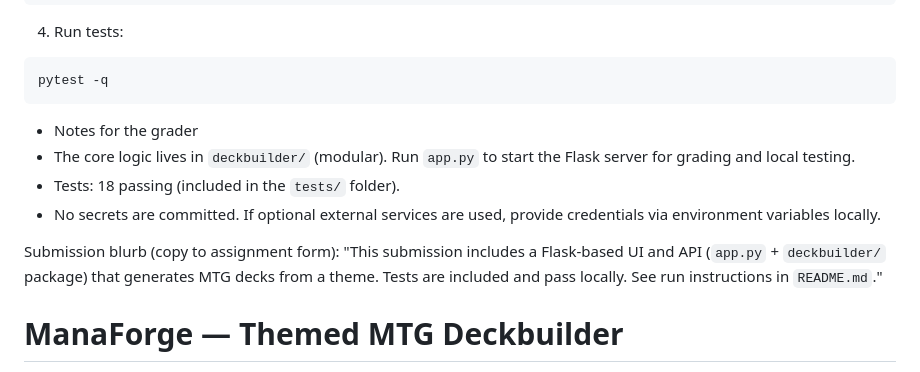
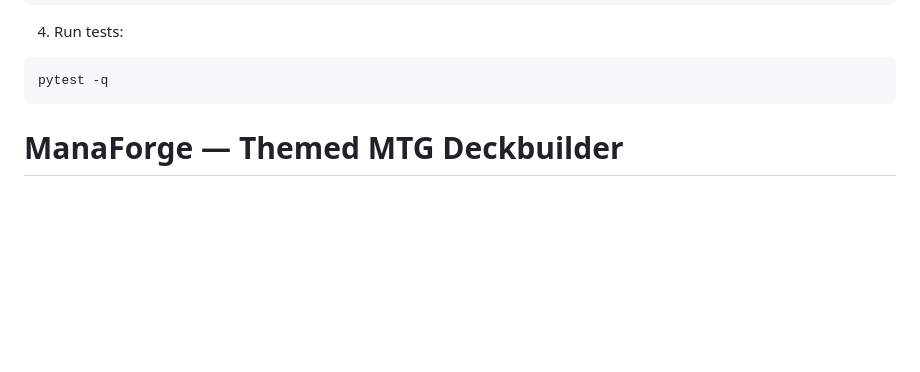
Before and after one commit to Llexinoc/MTGDeckBuilder, a Markdown page: README.md, the part around the change. Rendered like a GitHub page; blank space fills up the shorter version.

Commit message:
chore: cleanup

````diff
--- a/README.md
+++ b/README.md
@@ -29,13 +29,7 @@ python app.py
 pytest -q
 ```
 
-- Notes for the grader
-- The core logic lives in `deckbuilder/` (modular). Run `app.py` to start the Flask server for grading and local testing.
-- Tests: 18 passing (included in the `tests/` folder).
-- No secrets are committed. If optional external services are used, provide credentials via environment variables locally.
 
-Submission blurb (copy to assignment form):
-"This submission includes a Flask-based UI and API (`app.py` + `deckbuilder/` package) that generates MTG decks from a theme. Tests are included and pass locally. See run instructions in `README.md`."
 # ManaForge — Themed MTG Deckbuilder
 
 Type a description of the deck you want ("a Red Rising rebellion against a
````
